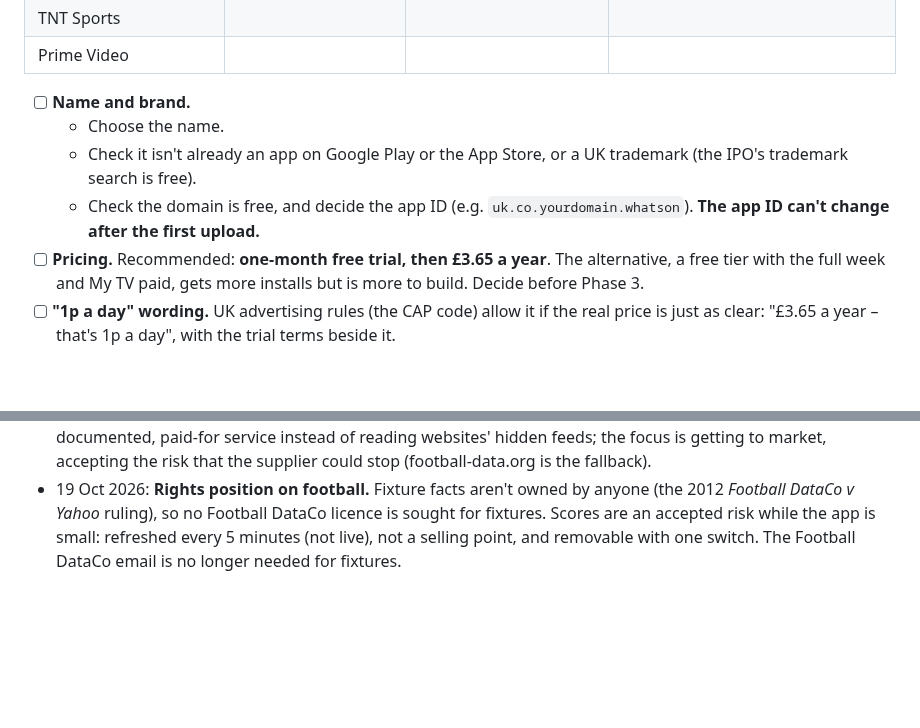
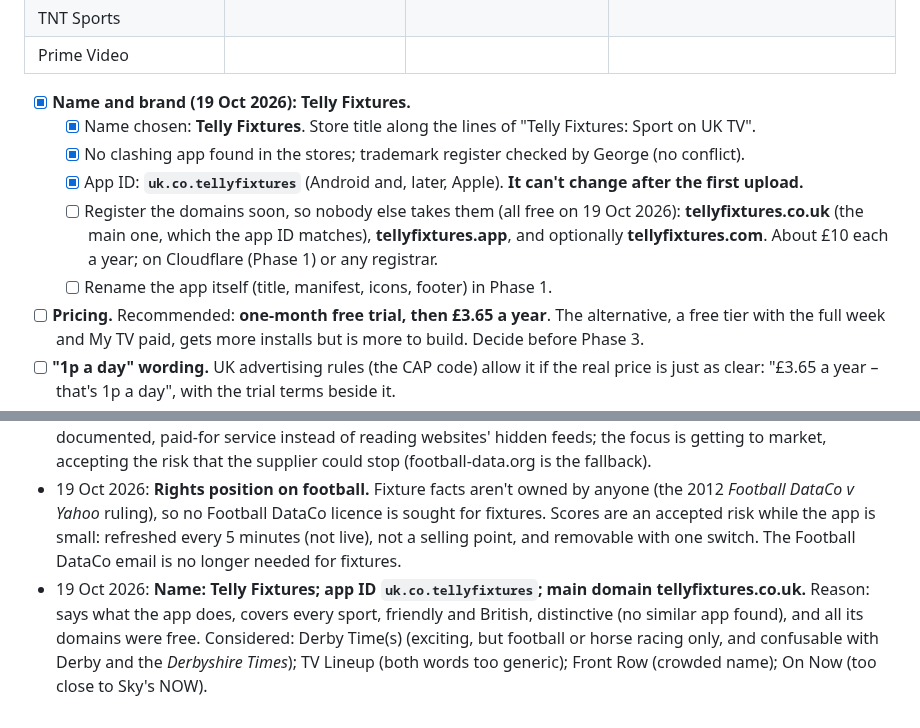
Before and after one commit to genanev/football-on-tv, a Markdown page: playStorePlan.md, 2 parts joined by grey strips. GitHub-like rendering; blank space fills up the shorter version.

Commit message:
Plan: name the app Telly Fixtures (app ID uk.co.tellyfixtures)
Co-Authored-By: Claude Opus 5.5 <noreply@anthropic.com>

```diff
--- a/playStorePlan.md
+++ b/playStorePlan.md
@@ -155,10 +155,12 @@ The project only moves past a gate when its question has a clear answer. Write t
 | TNT Sports | | | |
 | Prime Video | | | |
 
-- [ ] **Name and brand.**
-  - Choose the name.
-  - Check it isn't already an app on Google Play or the App Store, or a UK trademark (the IPO's trademark search is free).
-  - Check the domain is free, and decide the app ID (e.g. `uk.co.yourdomain.whatson`). **The app ID can't change after the first upload.**
+- [x] **Name and brand (19 Oct 2026): Telly Fixtures.**
+  - [x] Name chosen: **Telly Fixtures**. Store title along the lines of "Telly Fixtures: Sport on UK TV".
+  - [x] No clashing app found in the stores; trademark register checked by George (no conflict).
+  - [x] App ID: **`uk.co.tellyfixtures`** (Android and, later, Apple). **It can't change after the first upload.**
+  - [ ] Register the domains soon, so nobody else takes them (all free on 19 Oct 2026): **tellyfixtures.co.uk** (the main one, which the app ID matches), **tellyfixtures.app**, and optionally **tellyfixtures.com**. About £10 each a year; on Cloudflare (Phase 1) or any registrar.
+  - [ ] Rename the app itself (title, manifest, icons, footer) in Phase 1.
 - [ ] **Pricing.** Recommended: **one-month free trial, then £3.65 a year**. The alternative, a free tier with the full week and My TV paid, gets more installs but is more to build. Decide before Phase 3.
 - [ ] **"1p a day" wording.** UK advertising rules (the CAP code) allow it if the real price is just as clear: "£3.65 a year – that's 1p a day", with the trial terms beside it.
 - [ ] **UK only at launch** (it's UK TV). This also avoids the EU's extra seller rules: EU stores must show a seller's address and phone number.
@@ -369,3 +371,4 @@ Record decisions here as they're made (date, what, why).
 - 18 Oct 2026: **Capacitor instead of a Trusted Web Activity**, so the same code can go to the App Store (Apple rejects "website in a wrapper" apps). **RevenueCat** for subscriptions on both stores. Android first; the App Store is a separate decision (Gate G3). Reason: mainly a learning project, run with real-business detail, keeping the iPhone option open at little extra cost.
 - 19 Oct 2026: **Football fixtures and scores from API-Football** (all six competitions), replacing the PL, UEFA, EFL and FA feeds. Free tier while building and testing; Pro (≈ $19 a month) for the live product. Reason: a documented, paid-for service instead of reading websites' hidden feeds; the focus is getting to market, accepting the risk that the supplier could stop (football-data.org is the fallback).
 - 19 Oct 2026: **Rights position on football.** Fixture facts aren't owned by anyone (the 2012 *Football DataCo v Yahoo* ruling), so no Football DataCo licence is sought for fixtures. Scores are an accepted risk while the app is small: refreshed every 5 minutes (not live), not a selling point, and removable with one switch. The Football DataCo email is no longer needed for fixtures.
+- 19 Oct 2026: **Name: Telly Fixtures; app ID `uk.co.tellyfixtures`; main domain tellyfixtures.co.uk.** Reason: says what the app does, covers every sport, friendly and British, distinctive (no similar app found), and all its domains were free. Considered: Derby Time(s) (exciting, but football or horse racing only, and confusable with Derby and the *Derbyshire Times*); TV Lineup (both words too generic); Front Row (crowded name); On Now (too close to Sky's NOW).
```
Also changed, not shown: CLAUDE.md (+1 -1 lines).
